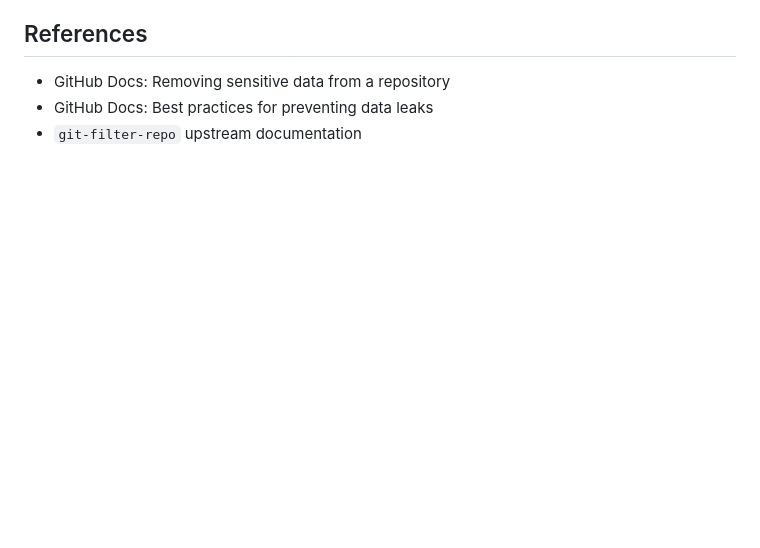
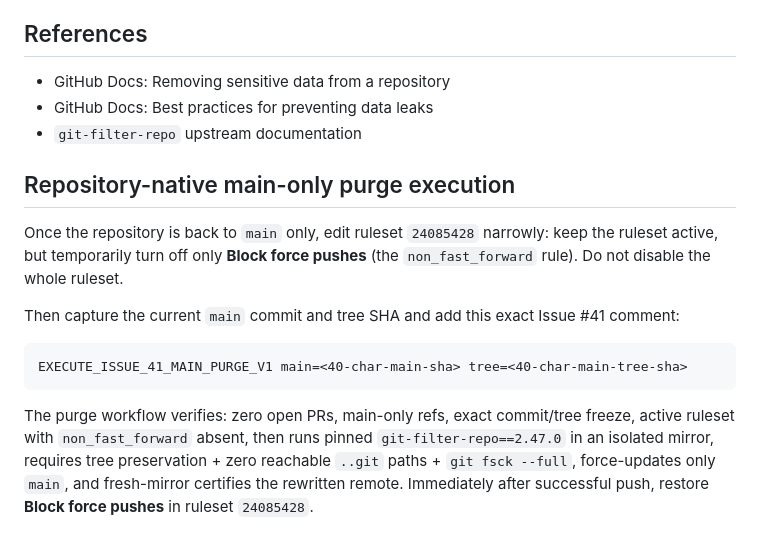
Before and after one commit to Vertex-Systems-Network/vsn-metafields, a Markdown page: docs/security/git-history-purge-runbook.md, the part around the change. GitHub-like rendering; blank space fills up the shorter version.

Commit message:
docs(security): document guarded main-only purge execution

````diff
--- a/docs/security/git-history-purge-runbook.md
+++ b/docs/security/git-history-purge-runbook.md
@@ -278,3 +278,16 @@ Issue #41 can close only when:
 - GitHub Docs: Removing sensitive data from a repository
 - GitHub Docs: Best practices for preventing data leaks
 - `git-filter-repo` upstream documentation
+
+
+## Repository-native main-only purge execution
+
+Once the repository is back to `main` only, edit ruleset `24085428` narrowly: keep the ruleset active, but temporarily turn off only **Block force pushes** (the `non_fast_forward` rule). Do not disable the whole ruleset.
+
+Then capture the current `main` commit and tree SHA and add this exact Issue #41 comment:
+
+```text
+EXECUTE_ISSUE_41_MAIN_PURGE_V1 main=<40-char-main-sha> tree=<40-char-main-tree-sha>
+```
+
+The purge workflow verifies: zero open PRs, main-only refs, exact commit/tree freeze, active ruleset with `non_fast_forward` absent, then runs pinned `git-filter-repo==2.47.0` in an isolated mirror, requires tree preservation + zero reachable `..git` paths + `git fsck --full`, force-updates only `main`, and fresh-mirror certifies the rewritten remote. Immediately after successful push, restore **Block force pushes** in ruleset `24085428`.
````
